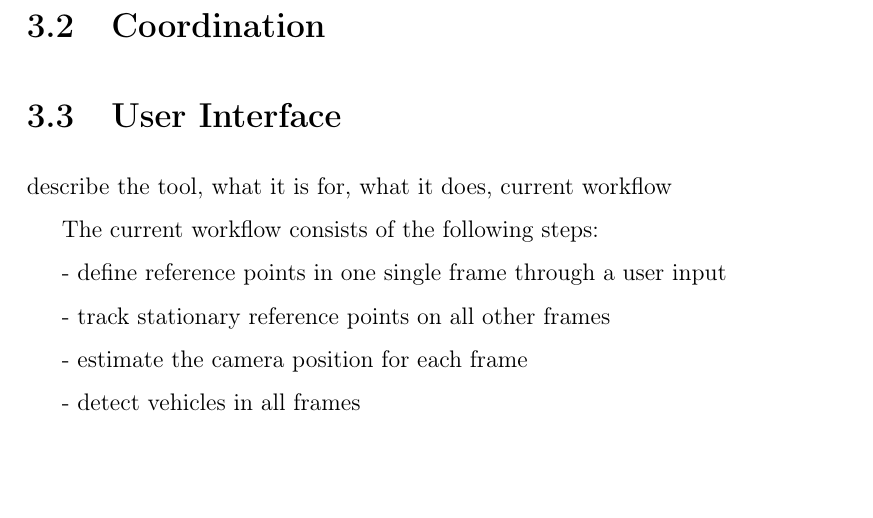
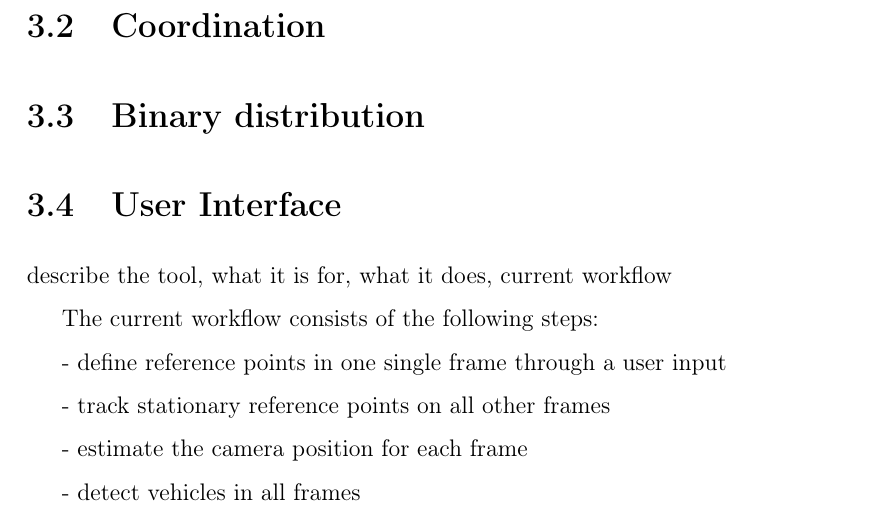
Before and after one commit to kellerkindt/master-thesis, a LaTeX thesis (main.tex, which reads chapters/topics.tex): part of page 9 of 22 before the commit and part of page 10 of 23 after it, cut so that both start at the same text, the shorter picture padded with empty space. Compiled offline with pdfLaTeX.

Commit message:
I has had though

```diff
--- a/chapters/topics.tex
+++ b/chapters/topics.tex
@@ -20,6 +20,8 @@ The advantages and disadvantages can depend on the specific implementation and i
 local/per node cache?
 
 \section{Coordination}
+
+\section{Binary distribution}
 
 \section{User Interface}
 
```
Also changed, not shown: main.pdf.
